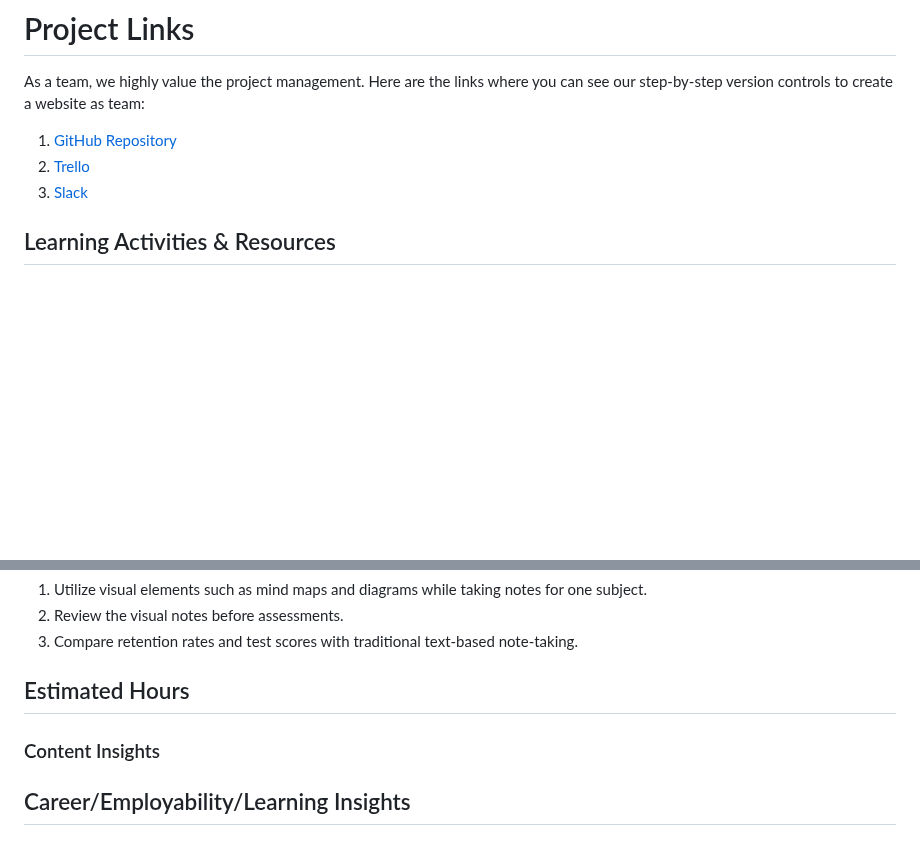
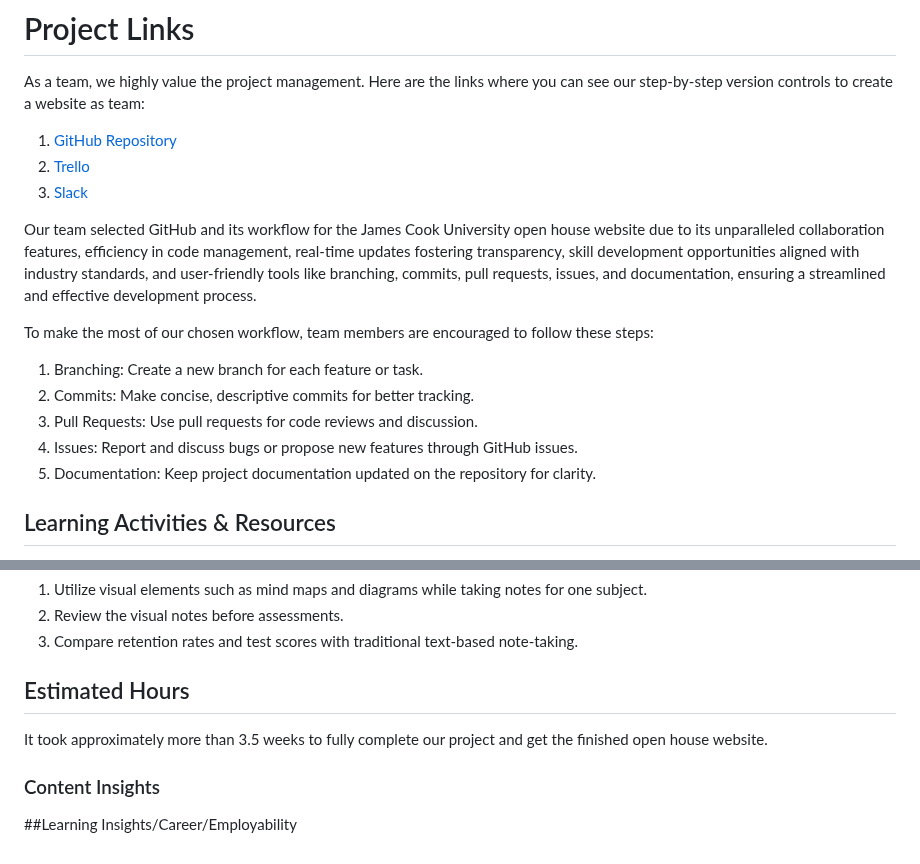
Before and after one commit to ZarChi123/CMS-Practicals, a Markdown page: Week 8/README.md, 2 parts joined by grey strips. Drawn GitHub-style; blank space fills up the shorter version.

```diff
--- a/Week 8/README.md
+++ b/Week 8/README.md
@@ -36,6 +36,16 @@ to create a website as team:
 1. [GitHub Repository](https://github.com/ShweMoeThantAurum/ContentManagementSystemGroupAssignmentTeam6)
 2. [Trello](https://trello.com/b/K4nnWSkQ/team-6)
 3. [Slack](https://join.slack.com/t/namethegroup/shared_invite/zt-29hsfnftw-c_owSNMwG86oE4wNrx7dtQ)
+
+Our team selected GitHub and its workflow for the James Cook University open house website due to its unparalleled collaboration features, efficiency in code management, real-time updates fostering transparency, skill development opportunities aligned with industry standards, and user-friendly tools like branching, commits, pull requests, issues, and documentation, ensuring a streamlined and effective development process.
+
+To make the most of our chosen workflow, team members are encouraged to follow these steps:
+
+1. Branching: Create a new branch for each feature or task.
+2. Commits: Make concise, descriptive commits for better tracking.
+3. Pull Requests: Use pull requests for code reviews and discussion.
+4. Issues: Report and discuss bugs or propose new features through GitHub issues.
+5. Documentation: Keep project documentation updated on the repository for clarity.
 
 
 ## Learning Activities & Resources
@@ -91,10 +101,12 @@ I posit that incorporating visual aids in note-taking improves information reten
 
 
 ## Estimated Hours
-
+ It took approximately more than 3.5 weeks to fully complete our project and get the finished open house website.
 
 
 ### Content Insights
 
 
-## Career/Employability/Learning Insights
+
+
+##Learning Insights/Career/Employability
```
